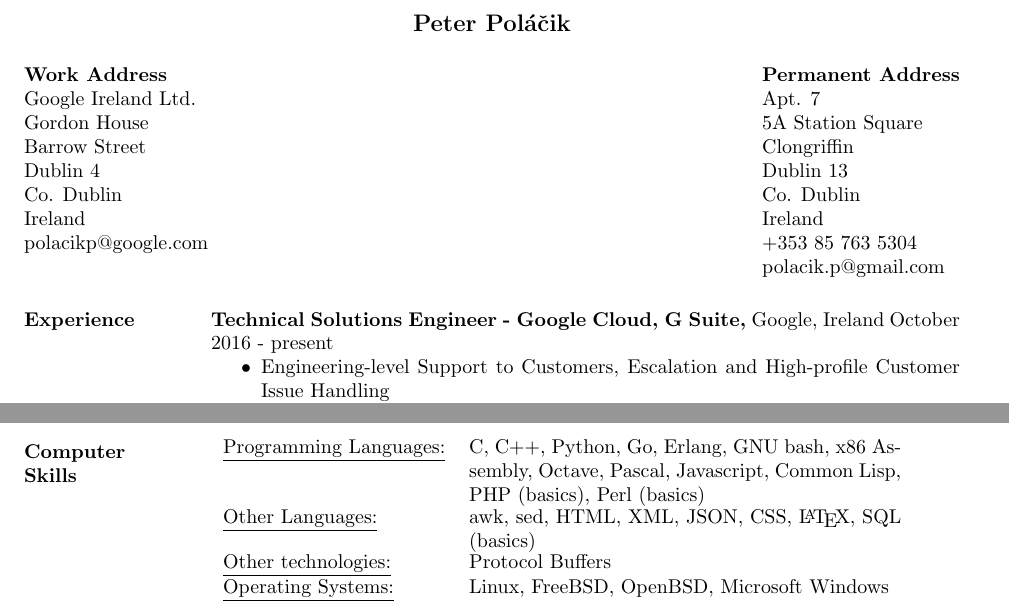
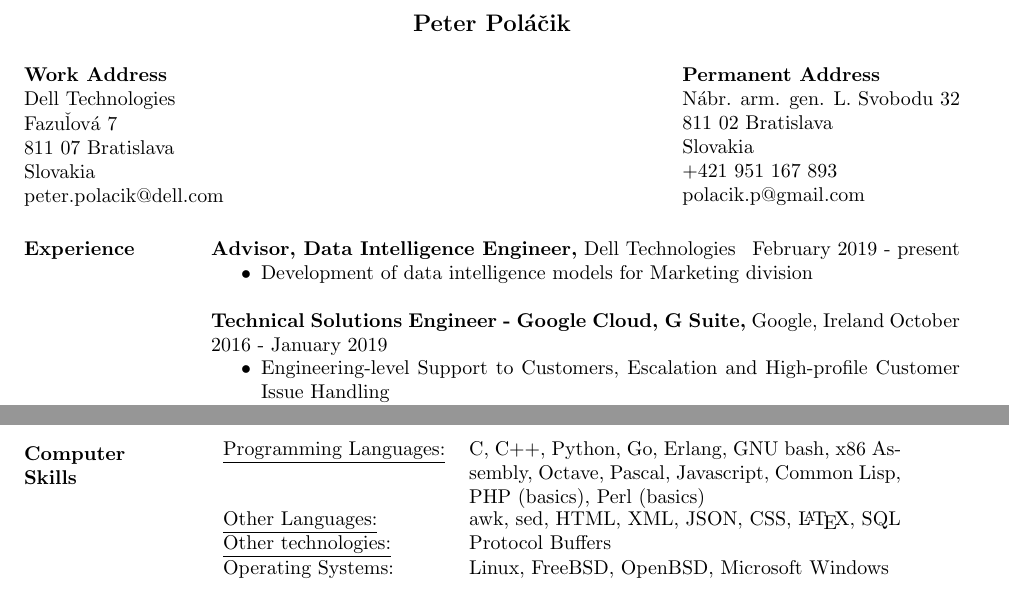
Before and after one commit to pepol/cv, a LaTeX CV (polacik-cv.tex): two parts of pages 1 and 2 of 2, joined at a grey line, cut so that both start at the same text. Compiled offline with pdfLaTeX.

Commit message:
peter: Add Dell into experience.
Signed-off-by: Peter Polacik <polacik.p@gmail.com>

```diff
--- a/polacik-cv.tex
+++ b/polacik-cv.tex
@@ -12,11 +12,11 @@
 
 \name{Peter Pol\'{a}\v{c}ik\\[12pt]} % the \\[12pt] adds a blank line after name
 
-\address{{\bf Work Address} \\ Google Ireland Ltd. \\ Gordon House \\ Barrow Street \\ Dublin 4 \\ Co. Dublin \\ Ireland \\
-        polacikp@google.com}
+\address{{\bf Work Address} \\ Dell Technologies \\ Fazu\v{l}ov\'{a} 7 \\ 811 07 Bratislava \\ Slovakia \\
+        peter.polacik@dell.com}
 
-\address{{\bf Permanent Address} \\ Apt. 7 \\ 5A Station Square \\ Clongriffin \\ Dublin 13 \\ Co. Dublin \\ Ireland \\
-        +353 85 763 5304 \\ polacik.p@gmail.com}
+\address{{\bf Permanent Address} \\ N\'{a}br. arm. gen. L. Svobodu 32 \\ 811 02 Bratislava \\ Slovakia \\
+        +421 951 167 893 \\ polacik.p@gmail.com}
 
 
 \begin{resume}
@@ -27,7 +27,12 @@
 
 \section{Experience}
 
-{\bf Technical Solutions Engineer - Google Cloud, G Suite,} Google, Ireland \hfill October 2016 - present
+{\bf Advisor, Data Intelligence Engineer,} Dell Technologies \hfill February 2019 - present
+\begin{itemize} \itemsep -2pt
+\item Development of data intelligence models for Marketing division
+\end{itemize}
+
+{\bf Technical Solutions Engineer - Google Cloud, G Suite,} Google, Ireland \hfill October 2016 - January 2019
 \begin{itemize} \itemsep -2pt %reduce space between items
 \item Engineering-level Support to Customers, Escalation and High-profile Customer Issue Handling
 \item Support Team's Global Tech Lead for Gmail
@@ -77,7 +82,7 @@ National Merit Scholarship
 \section{Computer \\ Skills}
    \begin{tabular}{l p{3in}}
        \underline{Programming Languages:} & C, C++, Python, Go, Erlang, GNU bash, x86 Assembly, Octave, Pascal, Javascript, Common Lisp, PHP (basics), Perl (basics) \\
-       \underline{Other Languages:} & awk, sed, HTML, XML, JSON, CSS, \LaTeX, SQL (basics) \\
+       \underline{Other Languages:} & awk, sed, HTML, XML, JSON, CSS, \LaTeX, SQL \\
 
        \underline{Other technologies:} & Protocol Buffers \\
        \underline{Operating Systems:} & Linux, FreeBSD, OpenBSD, Microsoft Windows \\
```
Also changed, not shown: polacik-cv.pdf, 1 other file.
